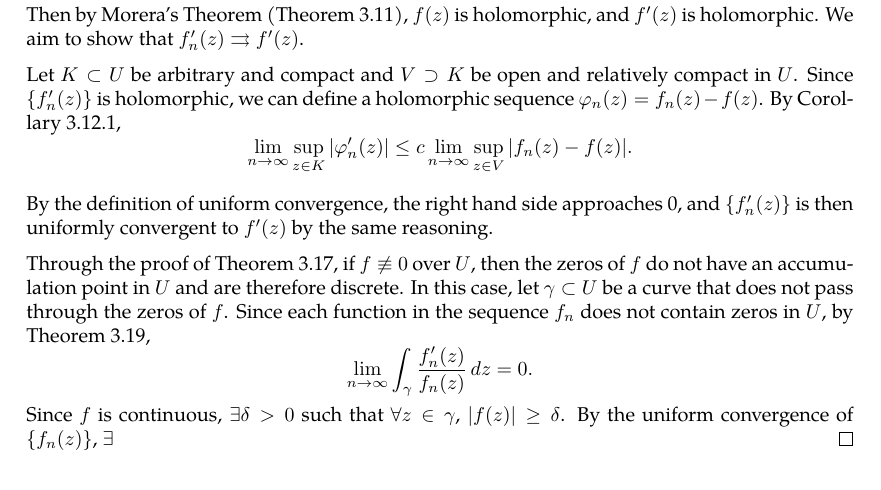
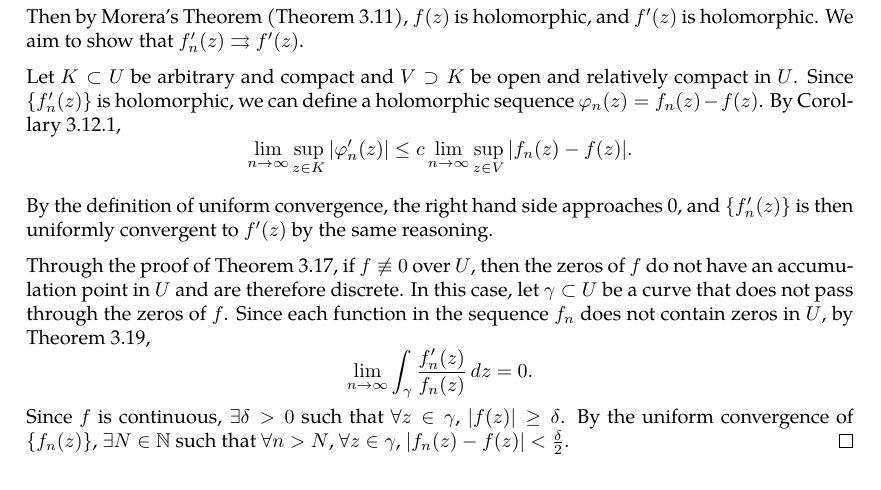
Before and after one commit to slipperking/complex-analysis-latex, a LaTeX document (main.tex): part of page 43 of 44, cut so that both start at the same text. Compiled offline with pdfLaTeX.

Commit message:
overleaf_to_git (Fri Jun  6 13:57:01 2025 -0700): update main.tex from r7996 to r7999

```diff
--- a/main.tex
+++ b/main.tex
@@ -1120,7 +1120,7 @@ This profound result proves that the number of zeros of a holomorphic function e
     By the definition of uniform convergence, the right hand side approaches 0, and \(\cbraces{f'_n(z)}\) is then uniformly convergent to \(f'(z)\) by the same reasoning.
 
     Through the proof of \autoref{thm:identityaccumulationofzeros}, if \(f\not\equiv0\) over \(U\), then the zeros of \(f\) do not have an accumulation point in \(U\) and are therefore discrete. In this case, let \(\gamma\subset U\) be a curve that does not pass through the zeros of \(f\). Since each function in the sequence \(f_n\) does not contain zeros in \(U\), by \autoref{thm:argumentprincipleholomorphic}, \[\lim_{n\to\infty}\int_{\gamma}\frac{f_n'(z)}{f_n(z)}\ddz=0.\]
-    Since \(f\) is continuous, \(\exists\delta>0\) such that \(\forall z\in\gamma\), \(\abs{f(z)}\ge\delta\). By the uniform convergence of \(\cbraces{f_n(z)}\), \(\exists\)
+    Since \(f\) is continuous, \(\exists\delta>0\) such that \(\forall z\in\gamma\), \(\abs{f(z)}\ge\delta\). By the uniform convergence of \(\cbraces{f_n(z)}\), \(\exists N\in\mathbb{N}\) such that \(\forall n>N\), \(\forall z\in\gamma\), \(\abs{f_n(z)-f(z)}<\frac{\delta}{2}\).
 \end{proof}
 \section{The Theory of Weierstrass}
 \subsection{Laurent Series}
```
